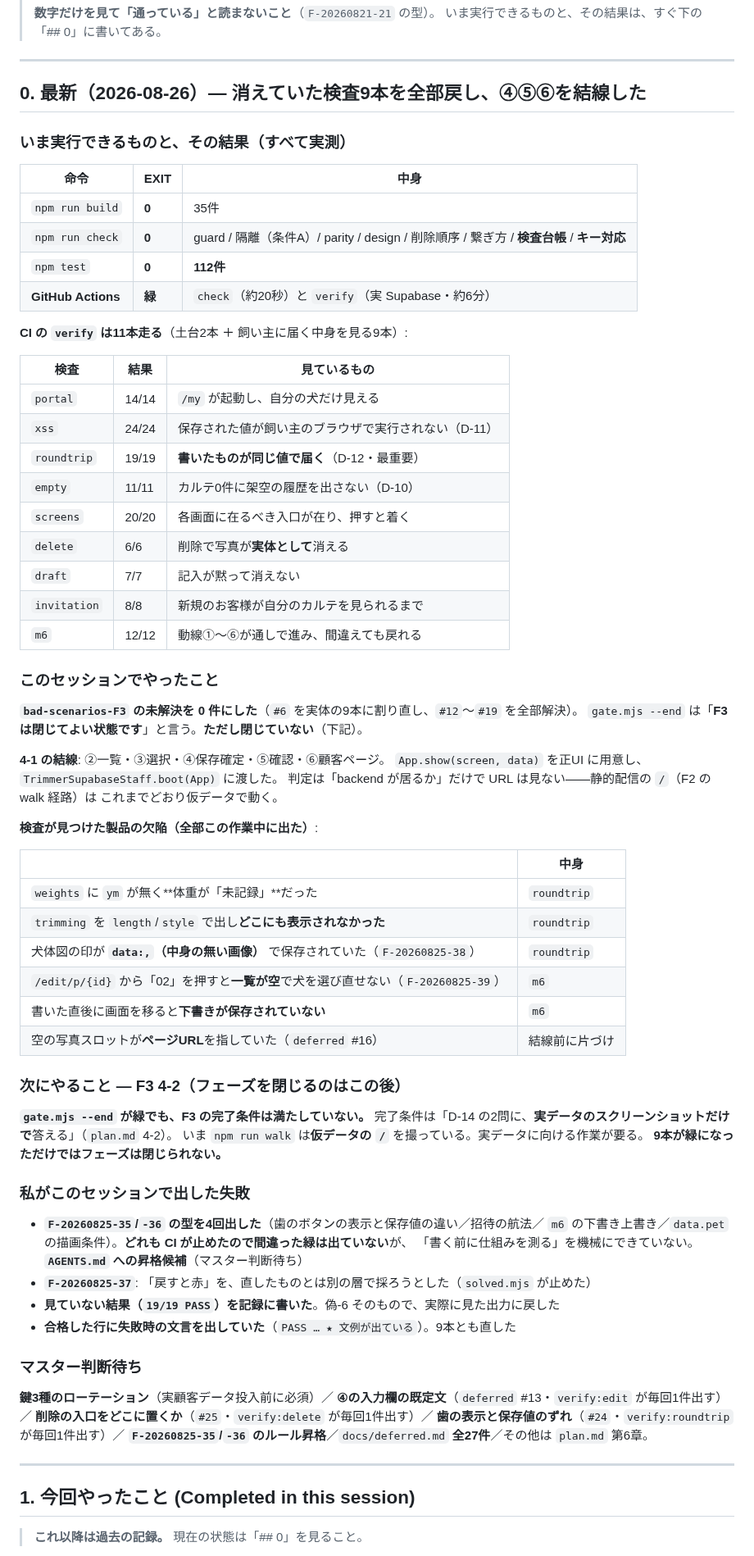
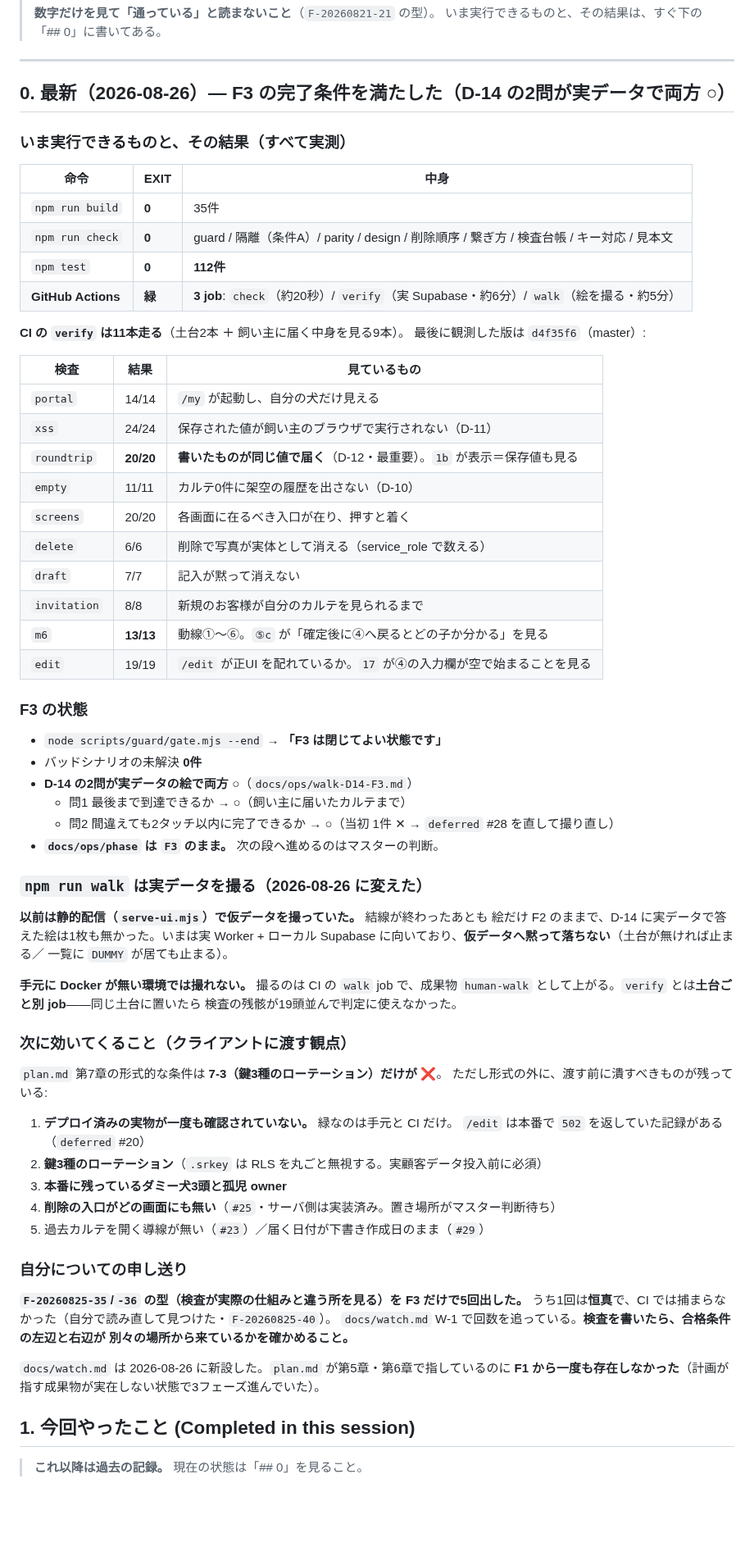
Before and after one commit to rahiseko-alt/siota-1, a Markdown page: docs/handoff.md, the part around the change. Shown at 82% size. Rendered like a GitHub page; blank space fills up the shorter version.

Commit message:
引き継ぎの「## 0」を現状に合わせる
チェックアウトの機械6条件は緑だったが、checkout.mjs は引き継ぎの
「在ること」と「master と一致すること」しか見ておらず、中身が古い
ままだった。次のセッションは別コンテナでこれを最初に読む。

古かったもの:
  CI は2 job → 実際は3（walk を足した）
  roundtrip 19/19 → 20/20 ／ m6 12/12 → 13/13
  F3 4-2 と D-14 の結果が入っていない
  walk が実データを撮るようになったことが書かれていない

このファイル自身が冒頭で「数字だけ見て通っていると読むな」と警告して
いる型そのものだったので直した。あわせて、クライアントに渡す観点で
残っている課題と、自分についての申し送り（-35/-36 の型を5回出した・
うち1回は CI で捕まらない恒真だった）を書いた。

Co-Authored-By: Claude Opus 5 <noreply@anthropic.com>
Claude-Session: https://claude.ai/code/session_01F8ussP7cGmxrtugo2crbU4

```diff
--- a/docs/handoff.md
+++ b/docs/handoff.md
@@ -18,77 +18,74 @@
 
 ---
 
-## 0. 最新（2026-08-26）— **消えていた検査9本を全部戻し、④⑤⑥を結線した**
+## 0. 最新（2026-08-26）— **F3 の完了条件を満たした（D-14 の2問が実データで両方 ○）**
 
 ### いま実行できるものと、その結果（すべて実測）
 
 | 命令 | EXIT | 中身 |
 |---|---|---|
 | `npm run build` | **0** | 35件 |
-| `npm run check` | **0** | guard / 隔離（条件A）/ parity / design / 削除順序 / 繋ぎ方 / **検査台帳** / **キー対応** |
+| `npm run check` | **0** | guard / 隔離（条件A）/ parity / design / 削除順序 / 繋ぎ方 / 検査台帳 / キー対応 / 見本文 |
 | `npm test` | **0** | **112件** |
-| **GitHub Actions** | **緑** | `check`（約20秒）と `verify`（実 Supabase・約6分） |
+| **GitHub Actions** | **緑** | **3 job**: `check`（約20秒）/ `verify`（実 Supabase・約6分）/ `walk`（絵を撮る・約5分） |
 
-**CI の `verify` は11本走る**（土台2本 ＋ 飼い主に届く中身を見る9本）:
+**CI の `verify` は11本走る**（土台2本 ＋ 飼い主に届く中身を見る9本）。
+最後に観測した版は `d4f35f6`（master）:
 
 | 検査 | 結果 | 見ているもの |
 |---|---|---|
 | `portal` | 14/14 | `/my` が起動し、自分の犬だけ見える |
 | `xss` | 24/24 | 保存された値が飼い主のブラウザで実行されない（D-11） |
-| `roundtrip` | 19/19 | **書いたものが同じ値で届く**（D-12・最重要） |
+| `roundtrip` | **20/20** | **書いたものが同じ値で届く**（D-12・最重要）。`1b` が表示＝保存値も見る |
 | `empty` | 11/11 | カルテ0件に架空の履歴を出さない（D-10） |
 | `screens` | 20/20 | 各画面に在るべき入口が在り、押すと着く |
-| `delete` | 6/6 | 削除で写真が**実体として**消える |
+| `delete` | 6/6 | 削除で写真が実体として消える（service_role で数える） |
 | `draft` | 7/7 | 記入が黙って消えない |
 | `invitation` | 8/8 | 新規のお客様が自分のカルテを見られるまで |
-| `m6` | 12/12 | 動線①〜⑥が通しで進み、間違えても戻れる |
+| `m6` | **13/13** | 動線①〜⑥。`⑤c` が「確定後に④へ戻るとどの子か分かる」を見る |
+| `edit` | 19/19 | `/edit` が正UI を配れているか。`17` が④の入力欄が空で始まることを見る |
 
-### このセッションでやったこと
+### F3 の状態
 
-**`bad-scenarios-F3` の未解決を 0 件にした**（`#6` を実体の9本に割り直し、`#12`〜`#19` を全部解決）。
-`gate.mjs --end` は「**F3 は閉じてよい状態です**」と言う。**ただし閉じていない**（下記）。
+- `node scripts/guard/gate.mjs --end` → **「F3 は閉じてよい状態です」**
+- バッドシナリオの未解決 **0件**
+- **D-14 の2問が実データの絵で両方 ○**（`docs/ops/walk-D14-F3.md`）
+  - 問1 最後まで到達できるか → ○（飼い主に届いたカルテまで）
+  - 問2 間違えても2タッチ以内に完了できるか → ○（当初 1件 ✕ → `deferred` #28 を直して撮り直し）
+- **`docs/ops/phase` は `F3` のまま。** 次の段へ進めるのはマスターの判断。
 
-**4-1 の結線**: ②一覧・③選択・④保存確定・⑤確認・⑥顧客ページ。
-`App.show(screen, data)` を正UI に用意し、`TrimmerSupabaseStaff.boot(App)` に渡した。
-判定は「backend が居るか」だけで URL は見ない——静的配信の `/`（F2 の walk 経路）は
-これまでどおり仮データで動く。
+### `npm run walk` は実データを撮る（2026-08-26 に変えた）
 
-**検査が見つけた製品の欠陥（全部この作業中に出た）**:
+**以前は静的配信（`serve-ui.mjs`）で仮データを撮っていた。** 結線が終わったあとも
+絵だけ F2 のままで、D-14 に実データで答えた絵は1枚も無かった。いまは実 Worker +
+ローカル Supabase に向いており、**仮データへ黙って落ちない**（土台が無ければ止まる／
+一覧に `DUMMY` が居ても止まる）。
 
-| | 中身 |
-|---|---|
-| `weights` に `ym` が無く**体重が「未記録」**だった | `roundtrip` |
-| `trimming` を `length`/`style` で出し**どこにも表示されなかった** | `roundtrip` |
-| 犬体図の印が **`data:,`（中身の無い画像）** で保存されていた（`F-20260825-38`） | `roundtrip` |
-| `/edit/p/{id}` から「02」を押すと**一覧が空**で犬を選び直せない（`F-20260825-39`） | `m6` |
-| 書いた直後に画面を移ると**下書きが保存されていない** | `m6` |
-| 空の写真スロットが**ページURL**を指していた（`deferred` #16） | 結線前に片づけ |
+**手元に Docker が無い環境では撮れない。** 撮るのは CI の `walk` job で、成果物
+`human-walk` として上がる。`verify` とは**土台ごと別 job**——同じ土台に置いたら
+検査の残骸が19頭並んで判定に使えなかった。
 
-### 次にやること — **F3 4-2（フェーズを閉じるのはこの後）**
+### 次に効いてくること（クライアントに渡す観点）
 
-**`gate.mjs --end` が緑でも、F3 の完了条件は満たしていない。**
-完了条件は「D-14 の2問に、**実データのスクリーンショットだけで**答える」（`plan.md` 4-2）。
-いま `npm run walk` は**仮データの `/`** を撮っている。実データに向ける作業が要る。
-**9本が緑になっただけではフェーズは閉じられない。**
+`plan.md` 第7章の形式的な条件は **7-3（鍵3種のローテーション）だけが ❌**。
+ただし形式の外に、渡す前に潰すべきものが残っている:
 
-### 私がこのセッションで出した失敗
+1. **デプロイ済みの実物が一度も確認されていない。** 緑なのは手元と CI だけ。
+   `/edit` は本番で `502` を返していた記録がある（`deferred` #20）
+2. **鍵3種のローテーション**（`.srkey` は RLS を丸ごと無視する。実顧客データ投入前に必須）
+3. **本番に残っているダミー犬3頭と孤児 owner**
+4. **削除の入口がどの画面にも無い**（`#25`・サーバ側は実装済み。置き場所がマスター判断待ち）
+5. 過去カルテを開く導線が無い（`#23`）／届く日付が下書き作成日のまま（`#29`）
 
-- **`F-20260825-35`/`-36` の型を4回出した**（歯のボタンの表示と保存値の違い／招待の航法／
-  `m6` の下書き上書き／`data.pet` の描画条件）。**どれも CI が止めたので間違った緑は出ていない**が、
-  「書く前に仕組みを測る」を機械にできていない。**`AGENTS.md` への昇格候補**（マスター判断待ち）
-- **`F-20260825-37`**: 「戻すと赤」を、直したものとは別の層で採ろうとした（`solved.mjs` が止めた）
-- **見ていない結果（`19/19 PASS`）を記録に書いた**。偽-6 そのもので、実際に見た出力に戻した
-- **合格した行に失敗時の文言を出していた**（`PASS … ★ 文例が出ている`）。9本とも直した
+### 自分についての申し送り
 
-### マスター判断待ち
+**`F-20260825-35`/`-36` の型（検査が実際の仕組みと違う所を見る）を F3 だけで5回出した。**
+うち1回は**恒真**で、CI では捕まらなかった（自分で読み直して見つけた・`F-20260825-40`）。
+`docs/watch.md` W-1 で回数を追っている。**検査を書いたら、合格条件の左辺と右辺が
+別々の場所から来ているかを確かめること。**
 
-**鍵3種のローテーション**（実顧客データ投入前に必須）／
-**④の入力欄の既定文**（`deferred` #13・`verify:edit` が毎回1件出す）／
-**削除の入口をどこに置くか**（`#25`・`verify:delete` が毎回1件出す）／
-**歯の表示と保存値のずれ**（`#24`・`verify:roundtrip` が毎回1件出す）／
-**`F-20260825-35`/`-36` のルール昇格**／`docs/deferred.md` **全27件**／その他は `plan.md` 第6章。
-
----
+`docs/watch.md` は 2026-08-26 に新設した。`plan.md` が第5章・第6章で指しているのに
+**F1 から一度も存在しなかった**（計画が指す成果物が実在しない状態で3フェーズ進んでいた）。
 
 ## 1. 今回やったこと (Completed in this session)
 
```
